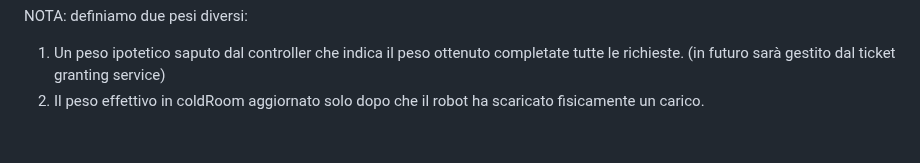
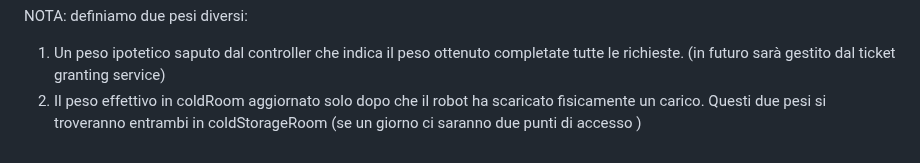
Before and after one commit to Lombax99/ColdStorageService-XMas23, a Markdown page: Sprint1/Doc/Sprint 1.md, the part around the change. Rendered like a GitHub page.

Commit message:
vault backup: 2023-06-21 11:04:43

```diff
--- a/Sprint1/Doc/Sprint 1.md
+++ b/Sprint1/Doc/Sprint 1.md
@@ -65,3 +65,4 @@ Domande:
 NOTA: definiamo due pesi diversi:
 1) Un peso ipotetico saputo dal controller che indica il peso ottenuto completate tutte le richieste. (in futuro sarà gestito dal ticket granting service)
 2) Il peso effettivo in coldRoom aggiornato solo dopo che il robot ha scaricato fisicamente un carico.
+Questi due pesi si troveranno entrambi in coldStorageRoom (se un giorno ci saranno due punti di accesso )
```
